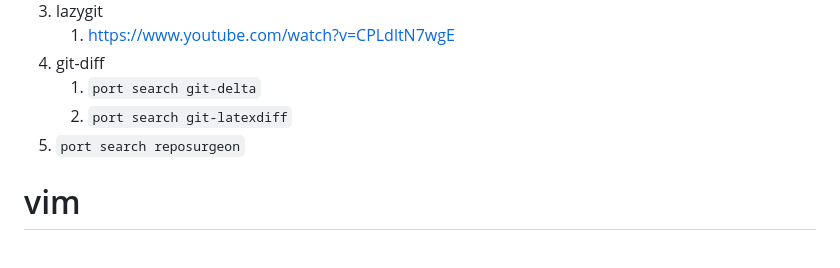
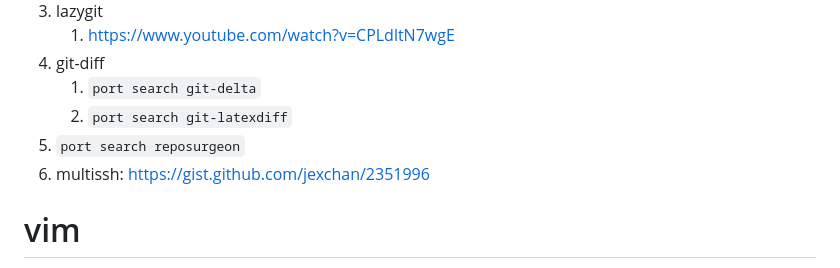
Before and after one commit to galaxia4Eva/galaxia4Eva, a Markdown page: notes/reading-lists/Working Environment.md, the part around the change. GitHub-like rendering.

Commit message:
Upated working environment

```diff
--- a/notes/reading-lists/Working Environment.md
+++ b/notes/reading-lists/Working Environment.md
@@ -68,6 +68,7 @@
     1. `port search git-delta`
     2. `port search git-latexdiff`
 5. `port search reposurgeon`
+6. multissh: https://gist.github.com/jexchan/2351996
 # vim
 #vim
 1. [Using coc extensions · neoclide/coc.nvim Wiki · GitHub](https://github.com/neoclide/coc.nvim/wiki/Using-coc-extensions#implemented-coc-extensions)
```
